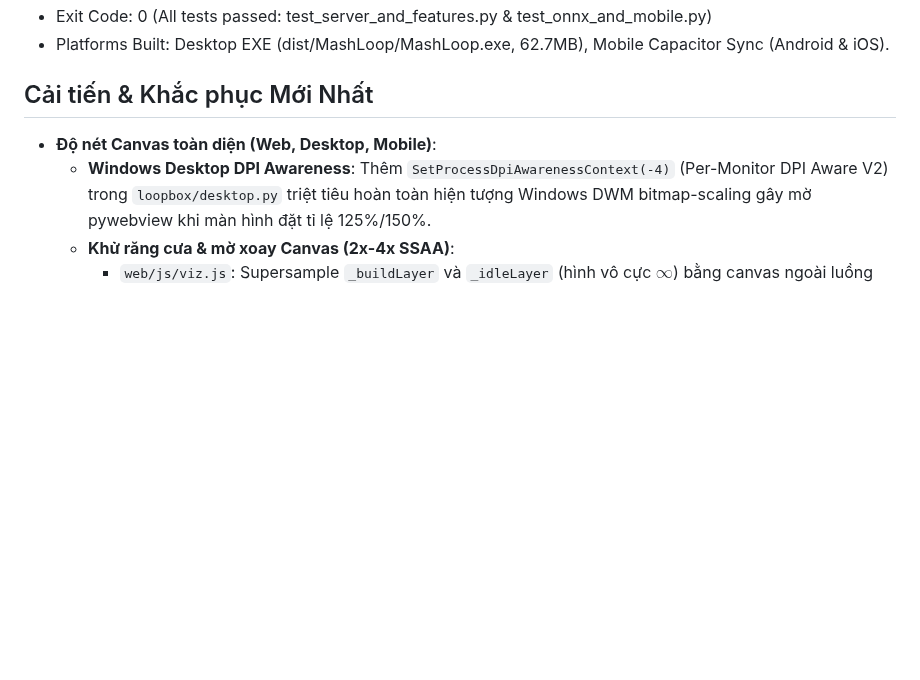
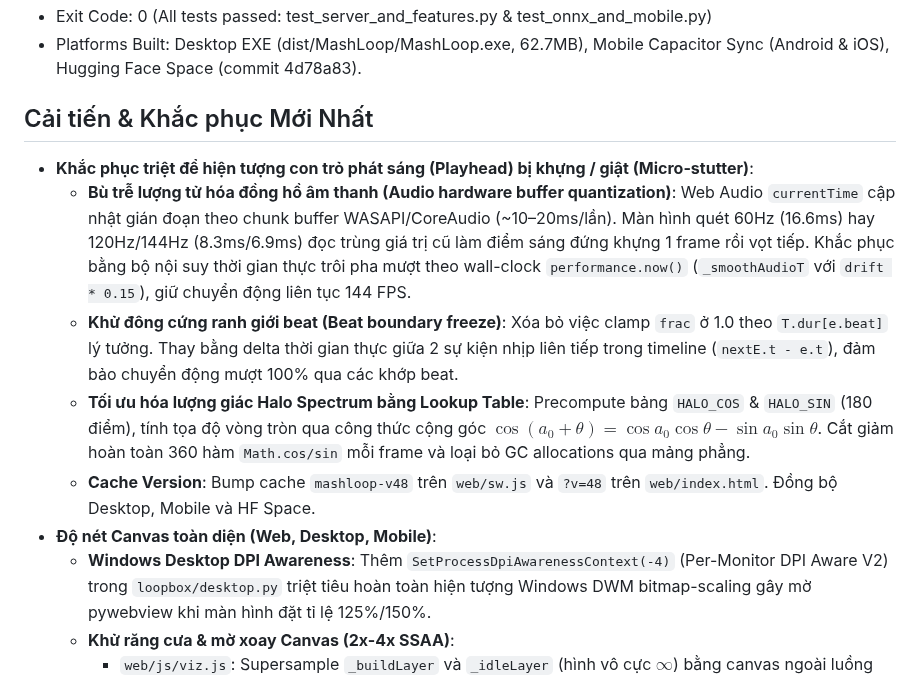
Before and after one commit to Meikova/meikova-loop, a Markdown page: docs/agent-handoff.md, the part around one of its changes. Rendered like a GitHub page; blank space fills up the shorter version.

Commit message:
docs: record playhead stutter fix and v48 deployment in agent-handoff

```diff
--- a/docs/agent-handoff.md
+++ b/docs/agent-handoff.md
@@ -10,7 +10,12 @@
 - Exit Code: 0 (All tests passed: test_server_and_features.py & test_onnx_and_mobile.py)
-- Platforms Built: Desktop EXE (dist/MashLoop/MashLoop.exe, 62.7MB), Mobile Capacitor Sync (Android & iOS).
+- Platforms Built: Desktop EXE (dist/MashLoop/MashLoop.exe, 62.7MB), Mobile Capacitor Sync (Android & iOS), Hugging Face Space (commit 4d78a83).
 
 ## Cải tiến & Khắc phục Mới Nhất
+- **Khắc phục triệt để hiện tượng con trỏ phát sáng (Playhead) bị khựng / giật (Micro-stutter)**:
+  - **Bù trễ lượng tử hóa đồng hồ âm thanh (Audio hardware buffer quantization)**: Web Audio `currentTime` cập nhật gián đoạn theo chunk buffer WASAPI/CoreAudio (~10–20ms/lần). Màn hình quét 60Hz (16.6ms) hay 120Hz/144Hz (8.3ms/6.9ms) đọc trùng giá trị cũ làm điểm sáng đứng khựng 1 frame rồi vọt tiếp. Khắc phục bằng bộ nội suy thời gian thực trôi pha mượt theo wall-clock `performance.now()` (`_smoothAudioT` với `drift * 0.15`), giữ chuyển động liên tục 144 FPS.
+  - **Khử đông cứng ranh giới beat (Beat boundary freeze)**: Xóa bỏ việc clamp `frac` ở 1.0 theo `T.dur[e.beat]` lý tưởng. Thay bằng delta thời gian thực giữa 2 sự kiện nhịp liên tiếp trong timeline (`nextE.t - e.t`), đảm bảo chuyển động mượt 100% qua các khớp beat.
+  - **Tối ưu hóa lượng giác Halo Spectrum bằng Lookup Table**: Precompute bảng `HALO_COS` & `HALO_SIN` (180 điểm), tính tọa độ vòng tròn qua công thức cộng góc $\cos(a_0 + \theta) = \cos a_0 \cos \theta - \sin a_0 \sin \theta$. Cắt giảm hoàn toàn 360 hàm `Math.cos/sin` mỗi frame và loại bỏ GC allocations qua mảng phẳng.
+  - **Cache Version**: Bump cache `mashloop-v48` trên `web/sw.js` và `?v=48` trên `web/index.html`. Đồng bộ Desktop, Mobile và HF Space.
 - **Độ nét Canvas toàn diện (Web, Desktop, Mobile)**:
   - **Windows Desktop DPI Awareness**: Thêm `SetProcessDpiAwarenessContext(-4)` (Per-Monitor DPI Aware V2) trong `loopbox/desktop.py` triệt tiêu hoàn toàn hiện tượng Windows DWM bitmap-scaling gây mờ pywebview khi màn hình đặt tỉ lệ 125%/150%.
   - **Khử răng cưa & mờ xoay Canvas (2x-4x SSAA)**:
```
Also changed, not shown: other parts of docs/agent-handoff.md (+1 -1 lines).
